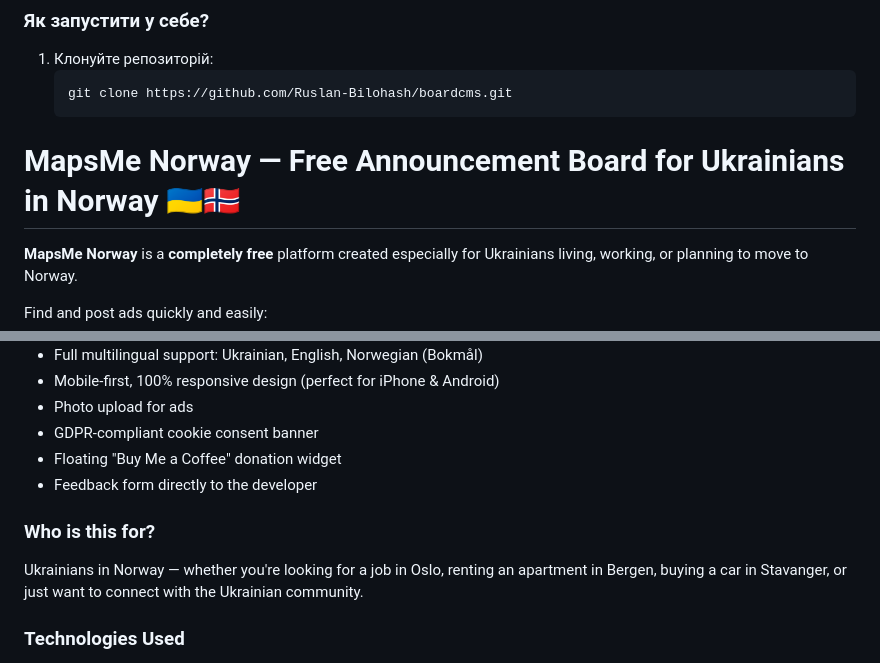
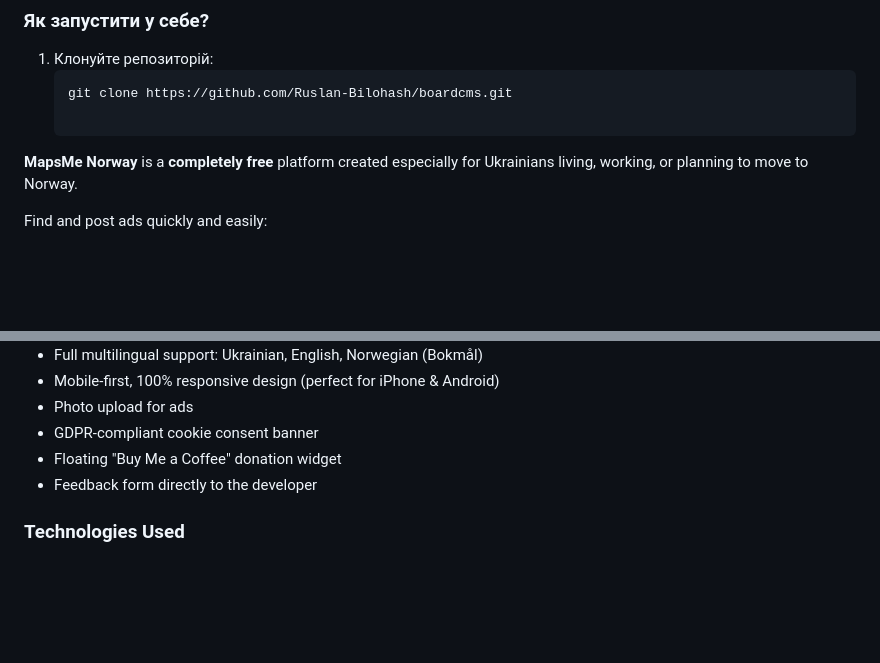
Before and after one commit to Ruslan-Bilohash/boardcms, a Markdown page: README.md, 2 parts joined by grey strips. Drawn GitHub-style; blank space fills up the shorter version.

Commit message:
Update README by removing unnecessary sections
Removed introductory line and section about target audience.

````diff
--- a/README.md
+++ b/README.md
@@ -87,7 +87,6 @@ uploads/ads/ — хранилище фото
 1. Клонуйте репозиторій:
    ```bash
    git clone https://github.com/Ruslan-Bilohash/boardcms.git
-# MapsMe Norway — Free Announcement Board for Ukrainians in Norway 🇺🇦🇳🇴
 
 **MapsMe Norway** is a **completely free** platform created especially for Ukrainians living, working, or planning to move to Norway.
 
@@ -112,9 +111,6 @@ Find and post ads quickly and easily:
 - Floating "Buy Me a Coffee" donation widget
 - Feedback form directly to the developer
 
-### Who is this for?
-Ukrainians in Norway — whether you're looking for a job in Oslo, renting an apartment in Bergen, buying a car in Stavanger, or just want to connect with the Ukrainian community.
-
 ### Technologies Used
 - PHP 8+ (flat-file, JSON-based — no database required at start)
 - Leaflet.js + OpenStreetMap (interactive map)
````
